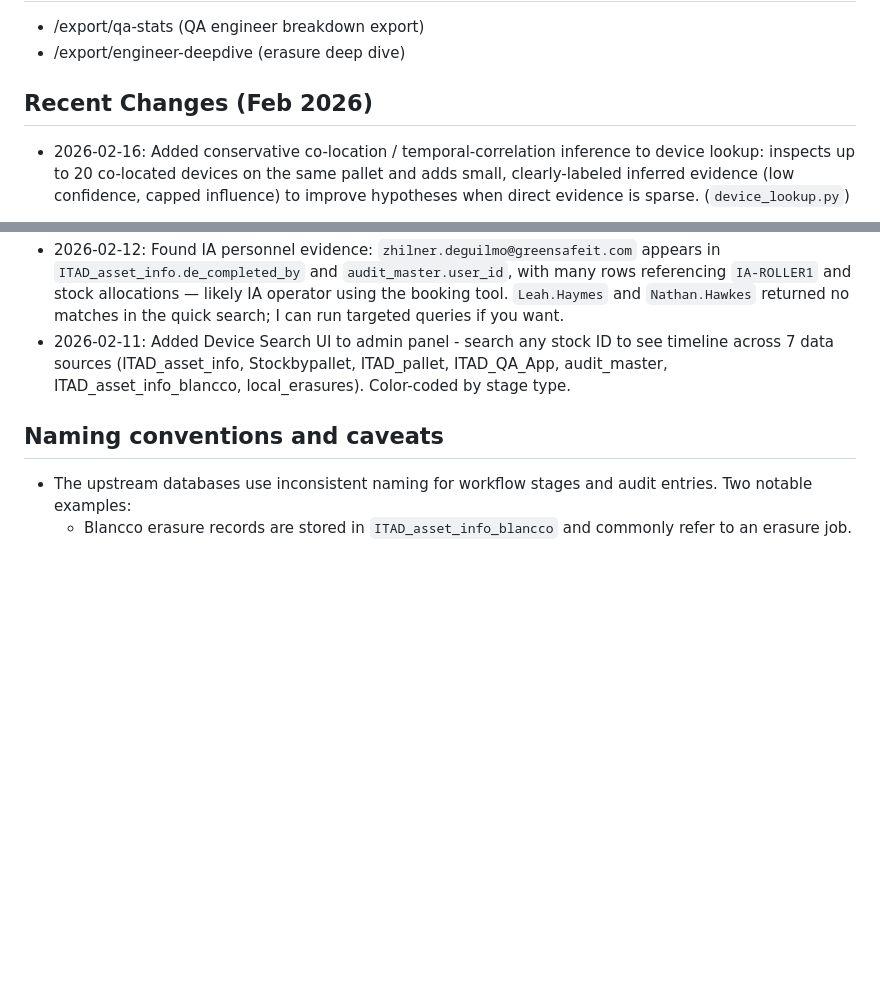
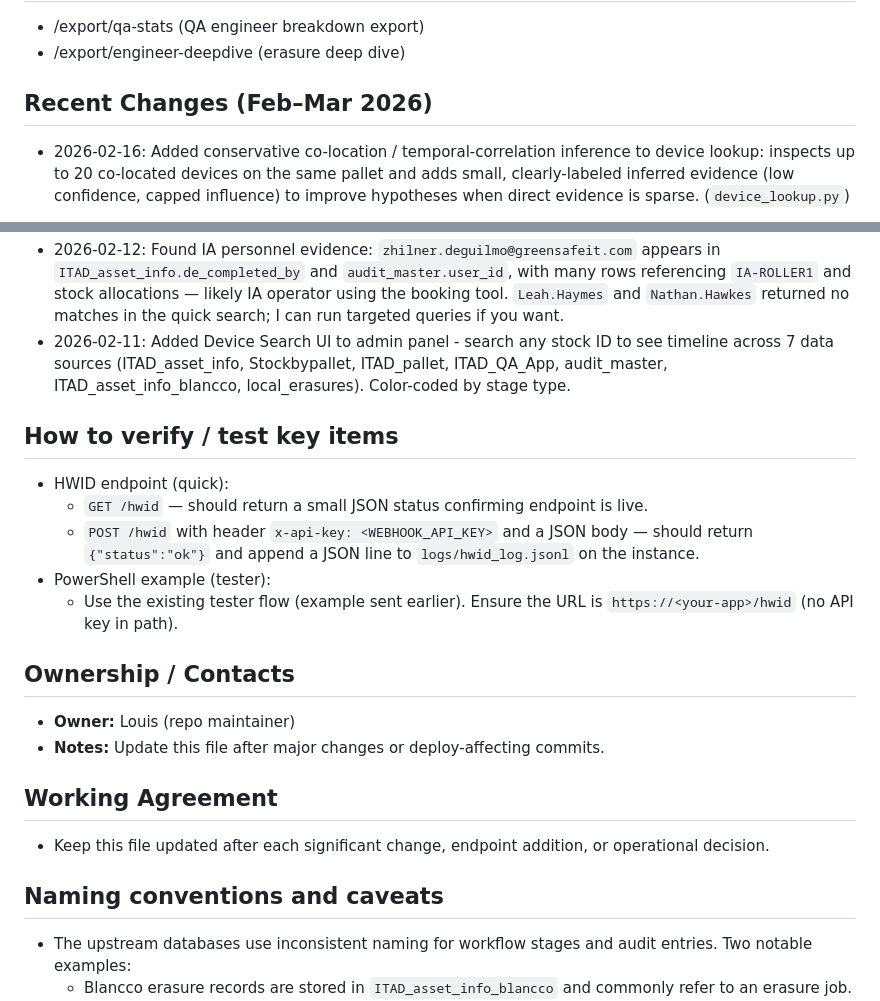
Before and after one commit to LouisWGSIT/BH-Stats-Page, a Markdown page: PROJECT_STATUS.md, 2 parts joined by grey strips. Rendered like a GitHub page; blank space fills up the shorter version.

```diff
--- a/PROJECT_STATUS.md
+++ b/PROJECT_STATUS.md
@@ -98,7 +98,7 @@ Warehouse stats dashboards for TV displays and staff access. The app serves Eras
 - /export/qa-stats (QA engineer breakdown export)
 - /export/engineer-deepdive (erasure deep dive)
 
-## Recent Changes (Feb 2026)
+## Recent Changes (Feb–Mar 2026)
 - 2026-02-16: Added conservative co-location / temporal-correlation inference to device lookup: inspects up to 20 co-located devices on the same pallet and adds small, clearly-labeled inferred evidence (low confidence, capped influence) to improve hypotheses when direct evidence is sparse. (`device_lookup.py`)
  - 2026-02-17: Device lookup improvements — canonicalized Blancco handling and hypothesis updates.
     - Suppress duplicate MariaDB `ITAD_asset_info_blancco` rows when a local server-message erasure (`local_erasures`) exists; merge MariaDB copies into the local provenance so the timeline shows a single authoritative Blancco row (engineer initials, job_id, timestamp).
@@ -309,6 +333,21 @@ From ITAD_asset_info: location, roller_location, last_update, stage_current, sta
  - 2026-02-12: Found IA personnel evidence: `zhilner.deguilmo@greensafeit.com` appears in `ITAD_asset_info.de_completed_by` and `audit_master.user_id`, with many rows referencing `IA-ROLLER1` and stock allocations — likely IA operator using the booking tool. `Leah.Haymes` and `Nathan.Hawkes` returned no matches in the quick search; I can run targeted queries if you want.
 - 2026-02-11: Added Device Search UI to admin panel - search any stock ID to see timeline across 7 data sources (ITAD_asset_info, Stockbypallet, ITAD_pallet, ITAD_QA_App, audit_master, ITAD_asset_info_blancco, local_erasures). Color-coded by stage type.
 
+## How to verify / test key items
+- HWID endpoint (quick):
+   - `GET /hwid` — should return a small JSON status confirming endpoint is live.
+   - `POST /hwid` with header `x-api-key: <WEBHOOK_API_KEY>` and a JSON body — should return `{"status":"ok"}` and append a JSON line to `logs/hwid_log.jsonl` on the instance.
+- PowerShell example (tester):
+   - Use the existing tester flow (example sent earlier). Ensure the URL is `https://<your-app>/hwid` (no API key in path).
+
+## Ownership / Contacts
+- **Owner:** Louis (repo maintainer)
+- **Notes:** Update this file after major changes or deploy-affecting commits.
+
+## Working Agreement
+- Keep this file updated after each significant change, endpoint addition, or operational decision.
+
+
 Naming conventions and caveats
 ----------------------------
 - The upstream databases use inconsistent naming for workflow stages and audit entries. Two notable examples:
```
Also changed, not shown: other parts of PROJECT_STATUS.md (+25 -1 lines).
